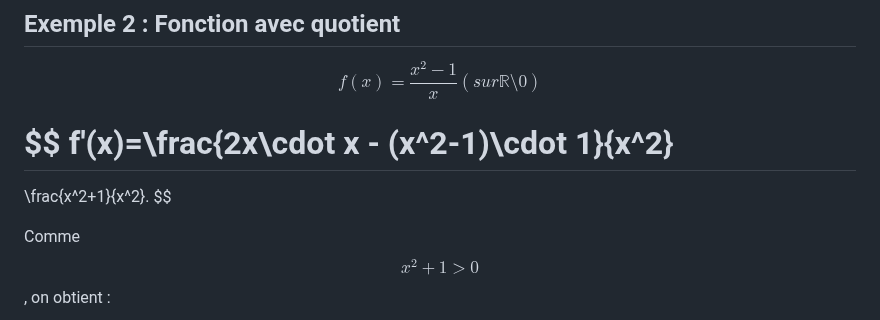
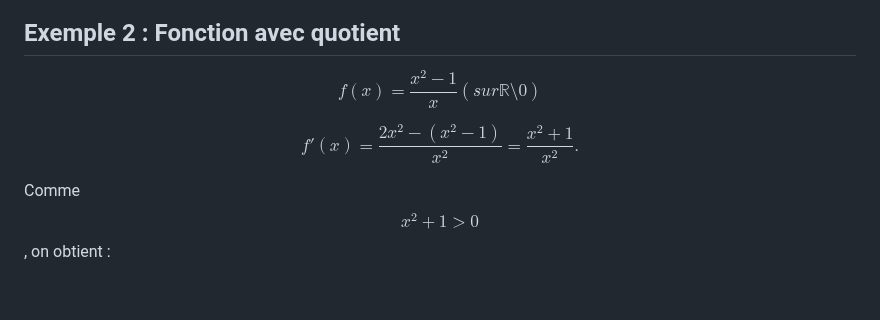
Before and after one commit to Antoine07/maths, a Markdown page: 02_Derivation/revision.md, the part around the change. Rendered like a GitHub page; blank space fills up the shorter version.

```diff
--- a/02_Derivation/revision.md
+++ b/02_Derivation/revision.md
@@ -148,10 +148,7 @@ La fonction décroît puis croît → minimum local en (x=1), maximum local en (
 $$f(x)=\frac{x^2-1}{x} (sur \mathbb{R}\setminus{0})$$
 
 $$
-f'(x)=\frac{2x\cdot x - (x^2-1)\cdot 1}{x^2}
-=
-
-\frac{x^2+1}{x^2}.
+f'(x)=\frac{2x^2 - (x^2 - 1)}{x^2} = \frac{x^2 + 1}{x^2}.
 $$
 
 Comme $$x^2+1>0$$, on obtient :
```
